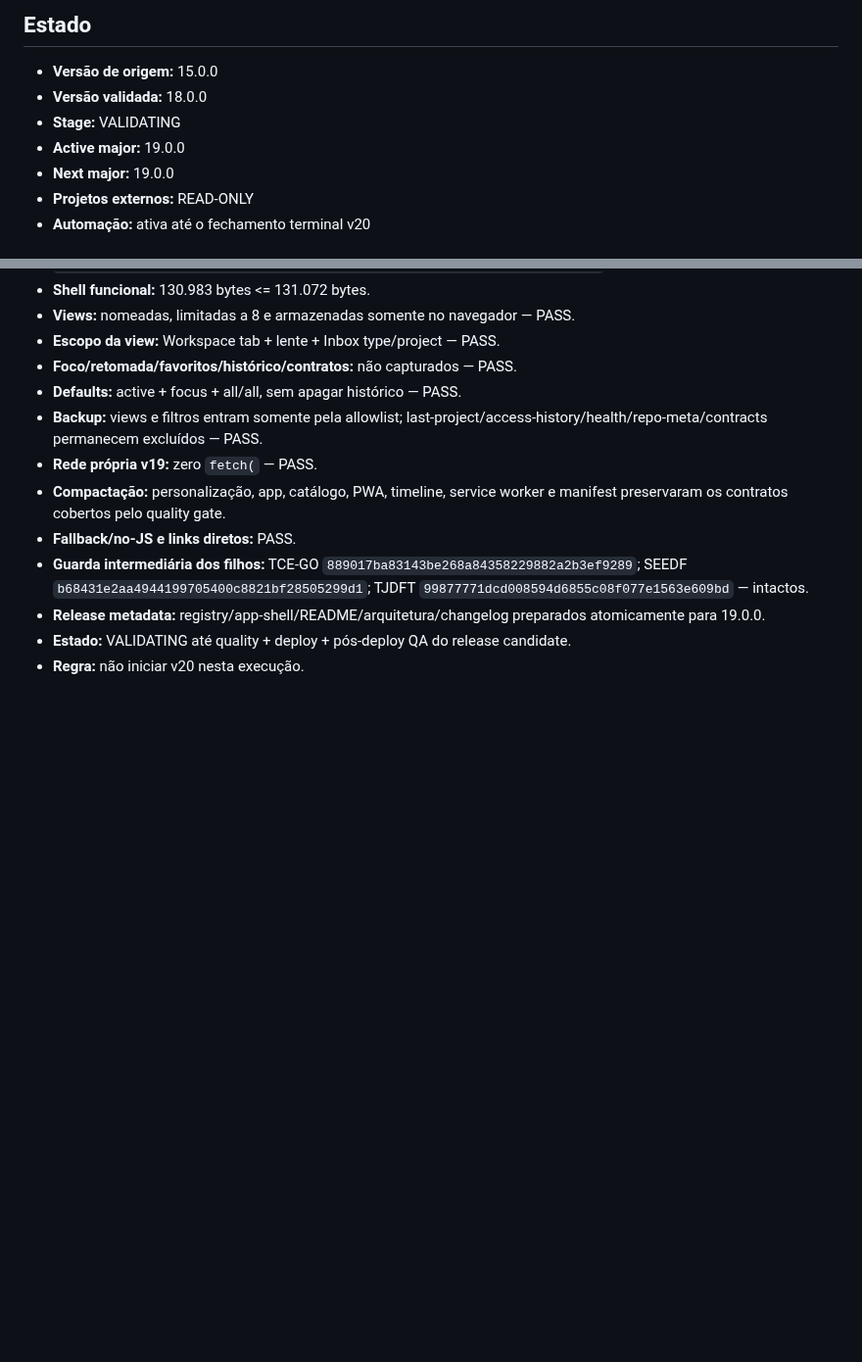
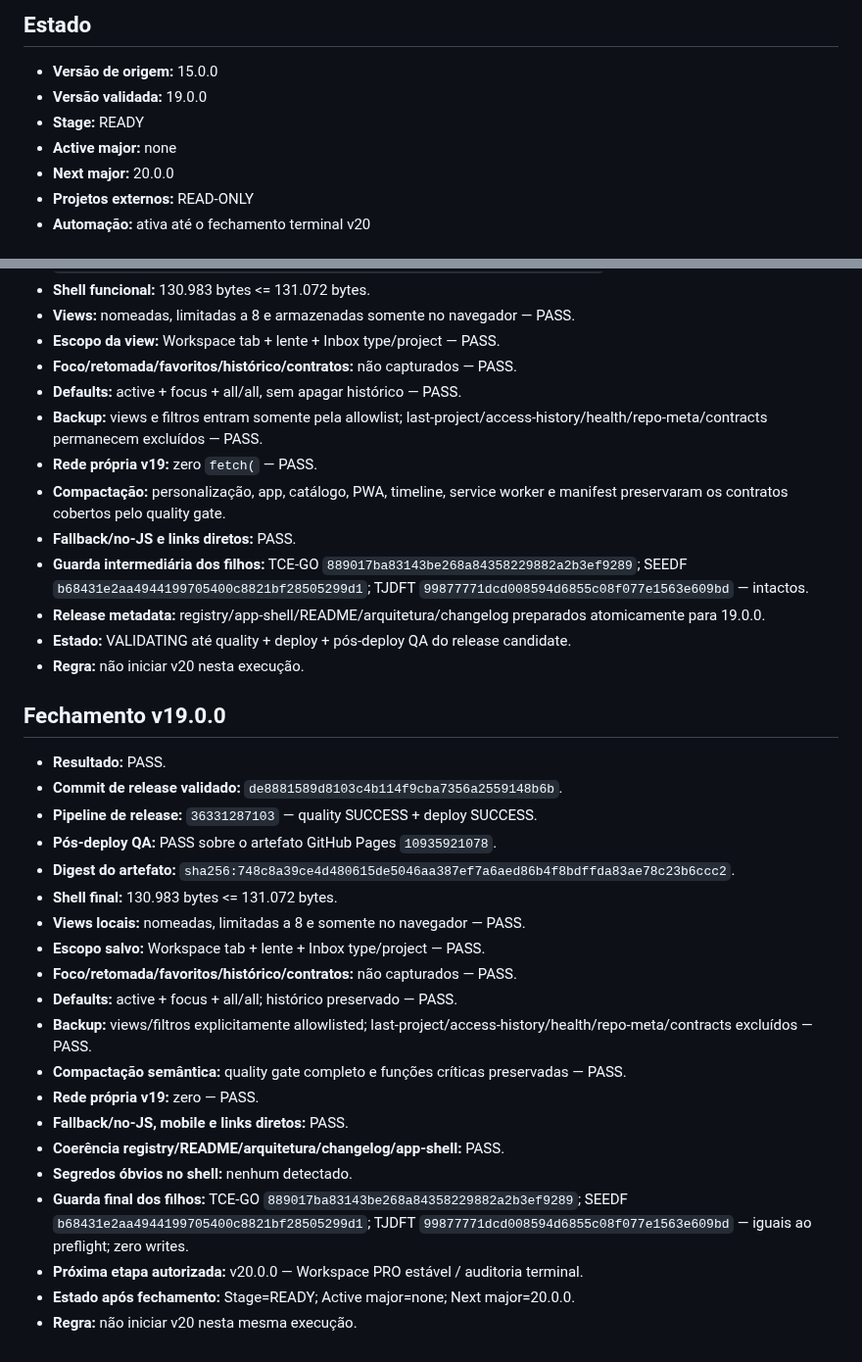
Before and after one commit to RodrigoRosaDantas/central-estudos, a Markdown page: docs/V20-CHECKPOINT.md, 2 parts joined by grey strips. Shown at 98% size. GitHub-like rendering; blank space fills up the shorter version.

Commit message:
release: close v19.0.0 after production QA

```diff
--- a/docs/V20-CHECKPOINT.md
+++ b/docs/V20-CHECKPOINT.md
@@ -2,10 +2,10 @@
 
 ## Estado
 - **Versão de origem:** 15.0.0
-- **Versão validada:** 18.0.0
-- **Stage:** VALIDATING
-- **Active major:** 19.0.0
-- **Next major:** 19.0.0
+- **Versão validada:** 19.0.0
+- **Stage:** READY
+- **Active major:** none
+- **Next major:** 20.0.0
 - **Projetos externos:** READ-ONLY
 - **Automação:** ativa até o fechamento terminal v20
 
@@ -175,3 +175,26 @@
 - **Release metadata:** registry/app-shell/README/arquitetura/changelog preparados atomicamente para 19.0.0.
 - **Estado:** VALIDATING até quality + deploy + pós-deploy QA do release candidate.
 - **Regra:** não iniciar v20 nesta execução.
+
+
+## Fechamento v19.0.0
+- **Resultado:** PASS.
+- **Commit de release validado:** `de8881589d8103c4b114f9cba7356a2559148b6b`.
+- **Pipeline de release:** `36331287103` — quality SUCCESS + deploy SUCCESS.
+- **Pós-deploy QA:** PASS sobre o artefato GitHub Pages `10935921078`.
+- **Digest do artefato:** `sha256:748c8a39ce4d480615de5046aa387ef7a6aed86b4f8bdffda83ae78c23b6ccc2`.
+- **Shell final:** 130.983 bytes <= 131.072 bytes.
+- **Views locais:** nomeadas, limitadas a 8 e somente no navegador — PASS.
+- **Escopo salvo:** Workspace tab + lente + Inbox type/project — PASS.
+- **Foco/retomada/favoritos/histórico/contratos:** não capturados — PASS.
+- **Defaults:** active + focus + all/all; histórico preservado — PASS.
+- **Backup:** views/filtros explicitamente allowlisted; last-project/access-history/health/repo-meta/contracts excluídos — PASS.
+- **Compactação semântica:** quality gate completo e funções críticas preservadas — PASS.
+- **Rede própria v19:** zero — PASS.
+- **Fallback/no-JS, mobile e links diretos:** PASS.
+- **Coerência registry/README/arquitetura/changelog/app-shell:** PASS.
+- **Segredos óbvios no shell:** nenhum detectado.
+- **Guarda final dos filhos:** TCE-GO `889017ba83143be268a84358229882a2b3ef9289`; SEEDF `b68431e2aa4944199705400c8821bf28505299d1`; TJDFT `99877771dcd008594d6855c08f077e1563e609bd` — iguais ao preflight; zero writes.
+- **Próxima etapa autorizada:** v20.0.0 — Workspace PRO estável / auditoria terminal.
+- **Estado após fechamento:** Stage=READY; Active major=none; Next major=20.0.0.
+- **Regra:** não iniciar v20 nesta mesma execução.
```
Also changed, not shown: CHANGELOG.md (+3 -0 lines).
